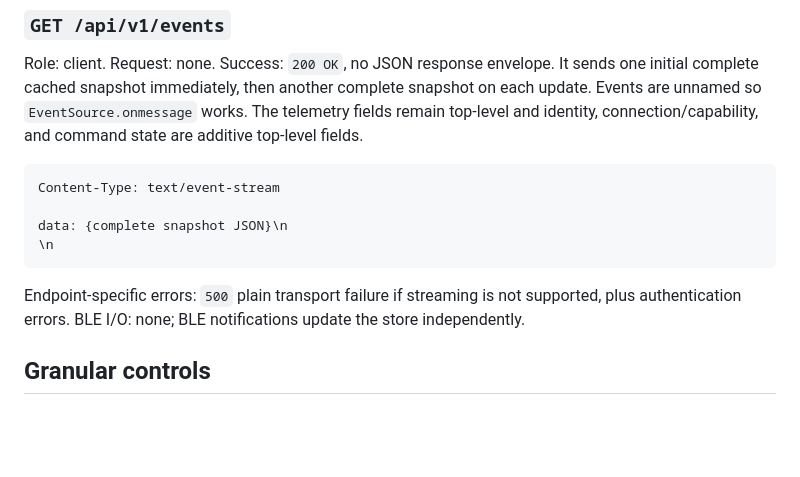
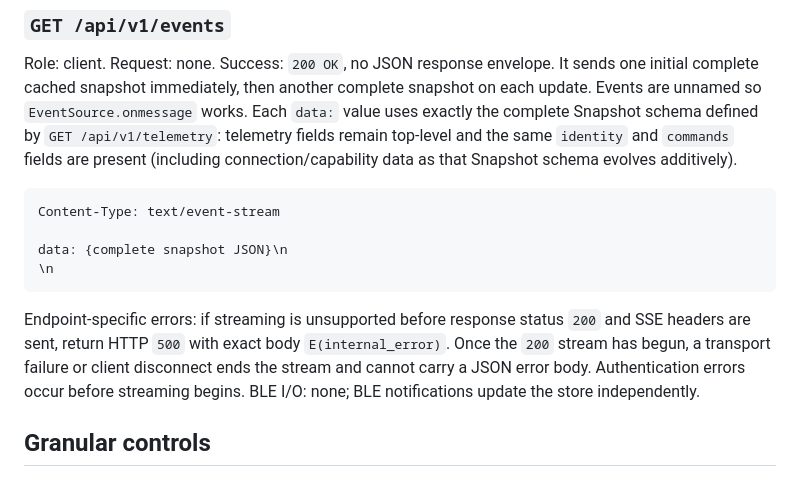
Before and after one commit to keithah/openwrt-wattline, a Markdown page: docs/api.md, the part around one of its changes. Drawn GitHub-style; blank space fills up the shorter version.

Commit message:
Unify telemetry and SSE contracts

````diff
--- a/docs/api.md
+++ b/docs/api.md
@@ -173,8 +173,10 @@ errors: only authentication errors. BLE I/O: none.
 Role: client. Request: none. Success: `200 OK`, no JSON response envelope. It
 sends one initial complete cached snapshot immediately, then another complete
 snapshot on each update. Events are unnamed so `EventSource.onmessage` works.
-The telemetry fields remain top-level and identity, connection/capability, and
-command state are additive top-level fields.
+Each `data:` value uses exactly the complete Snapshot schema defined by
+`GET /api/v1/telemetry`: telemetry fields remain top-level and the same
+`identity` and `commands` fields are present (including connection/capability
+data as that Snapshot schema evolves additively).
 
 ```text
 Content-Type: text/event-stream
@@ -183,9 +185,12 @@ data: {complete snapshot JSON}\n
 \n
 ```
 
-Endpoint-specific errors: `500` plain transport failure if streaming is not
-supported, plus authentication errors. BLE I/O: none; BLE notifications update
-the store independently.
+Endpoint-specific errors: if streaming is unsupported before response status
+`200` and SSE headers are sent, return HTTP `500` with exact body
+`E(internal_error)`. Once the `200` stream has begun, a transport failure or
+client disconnect ends the stream and cannot carry a JSON error body.
+Authentication errors occur before streaming begins. BLE I/O: none; BLE
+notifications update the store independently.
 
 ## Granular controls
 
````
Also changed, not shown: other parts of docs/api.md (+2 -2 lines).
